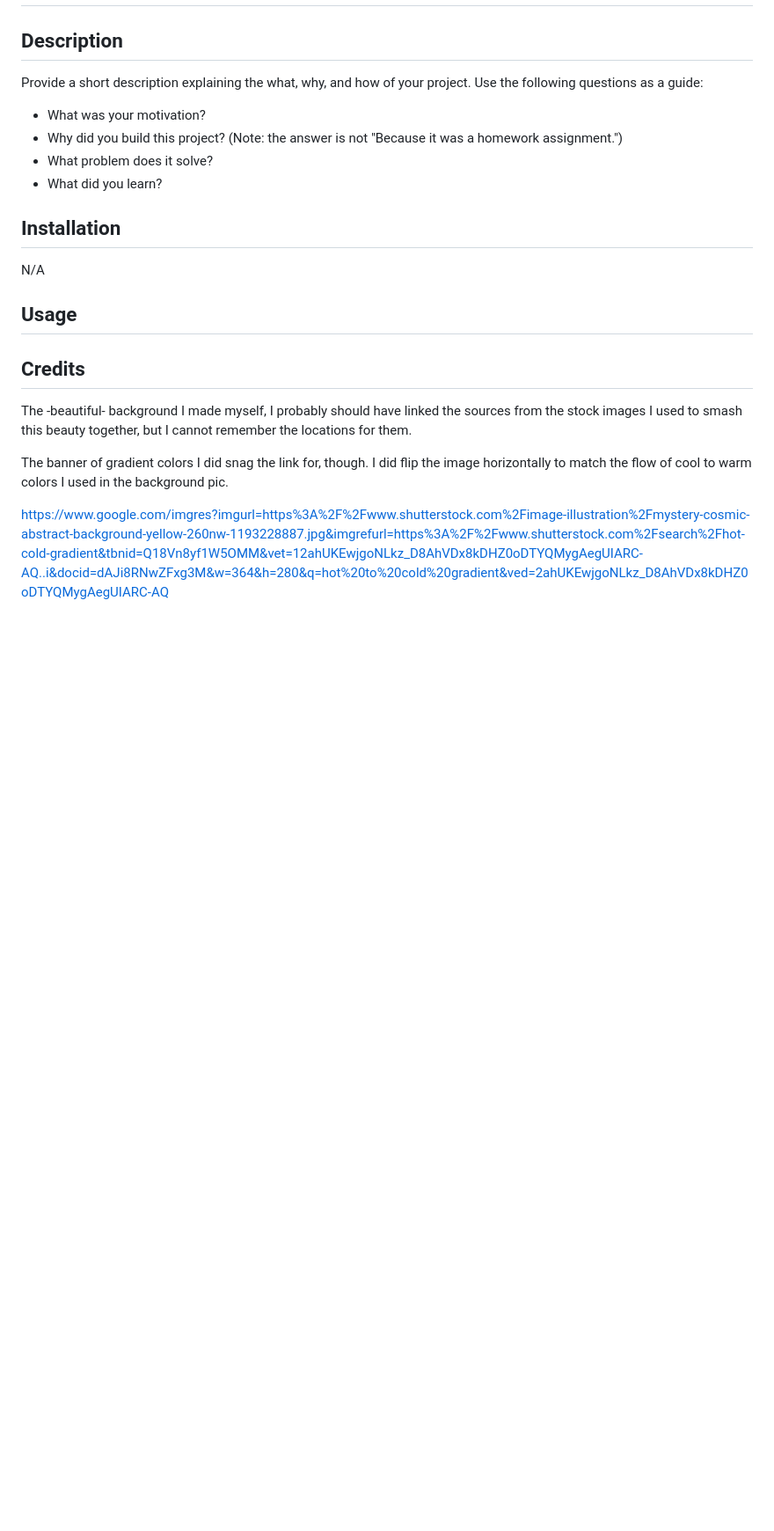
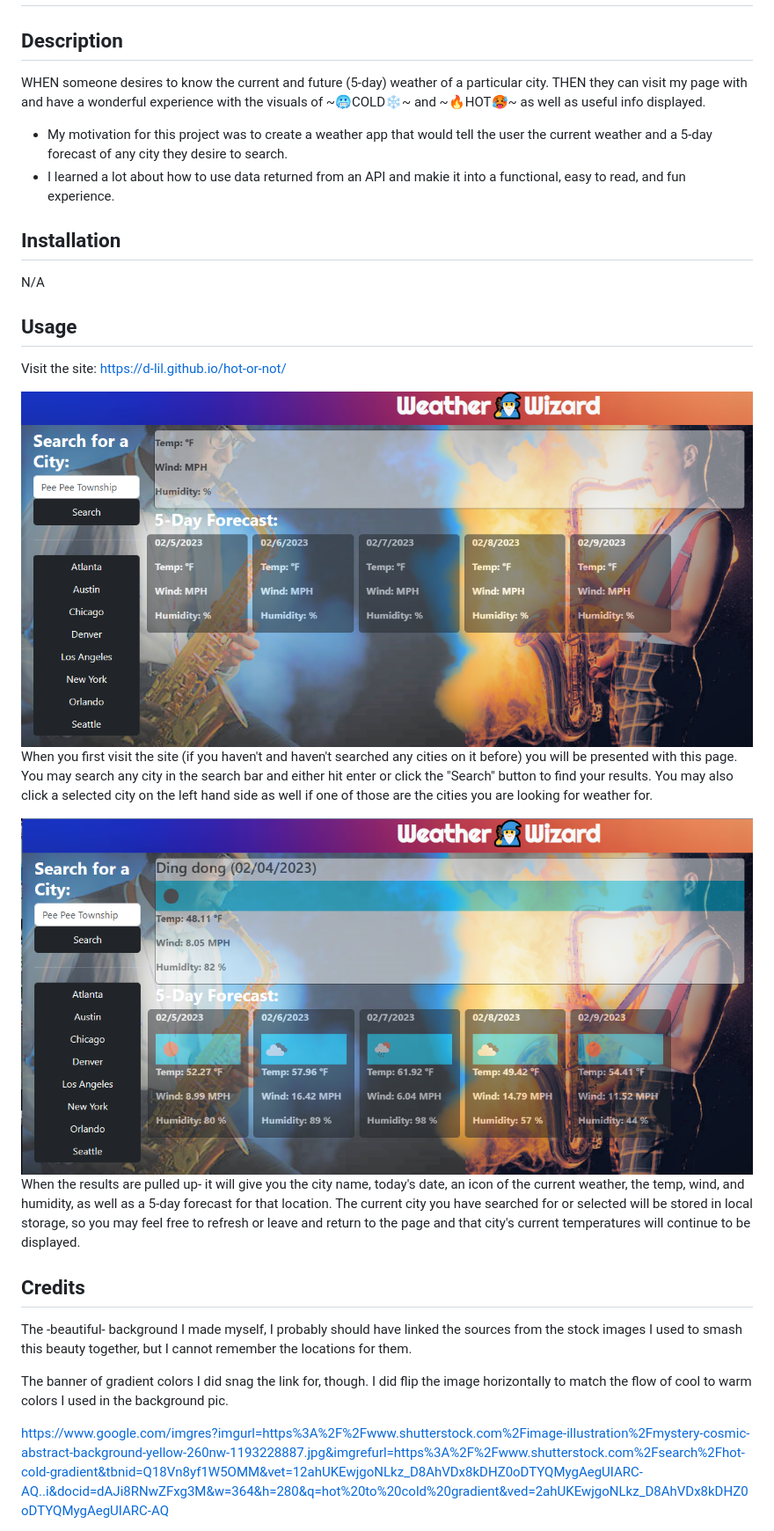
Before and after one commit to d-lil/hot-or-not, a Markdown page: README.md, the part around the change. Shown: that part at 88% size. GitHub-like rendering; pictures changed too: assets/images/wetss.png (added), assets/images/wetss1.png (added); blank space fills up the shorter version.

Commit message:
finished the ol README there buckaroo buddy boy

```diff
--- a/README.md
+++ b/README.md
@@ -2,20 +2,25 @@
 
 ## Description
 
-Provide a short description explaining the what, why, and how of your project. Use the following questions as a guide:
+WHEN someone desires to know the current and future (5-day) weather of a particular city.
+THEN they can visit my page with and have a wonderful experience with the visuals of ~🥶COLD❄~ and ~🔥HOT🥵~ as well as useful info displayed.
 
-- What was your motivation?
-- Why did you build this project? (Note: the answer is not "Because it was a homework assignment.")
-- What problem does it solve?
-- What did you learn?
+- My motivation for this project was to create a weather app that would tell the user the current weather and a 5-day forecast of any city they desire to search.
+- I learned a lot about how to use data returned from an API and makie it into a functional, easy to read, and fun experience.
 
 ## Installation
 
 N/A
 
 ## Usage
+Visit the site:
+https://d-lil.github.io/hot-or-not/
 
+![alt text](./assets/images/wetss.png)
+When you first visit the site (if you haven't and haven't searched any cities on it before) you will be presented with this page. You may search any city in the search bar and either hit enter or click the "Search" button to find your results. You may also click a selected city on the left hand side as well if one of those are the cities you are looking for weather for.
 
+![alt text](./assets/images/wetss1.png)
+When the results are pulled up- it will give you the city name, today's date, an icon of the current weather, the temp, wind, and humidity, as well as a 5-day forecast for that location. The current city you have searched for or selected will be stored in local storage, so you may feel free to refresh or leave and return to the page and that city's current temperatures will continue to be displayed.
 
 ## Credits
 
```
